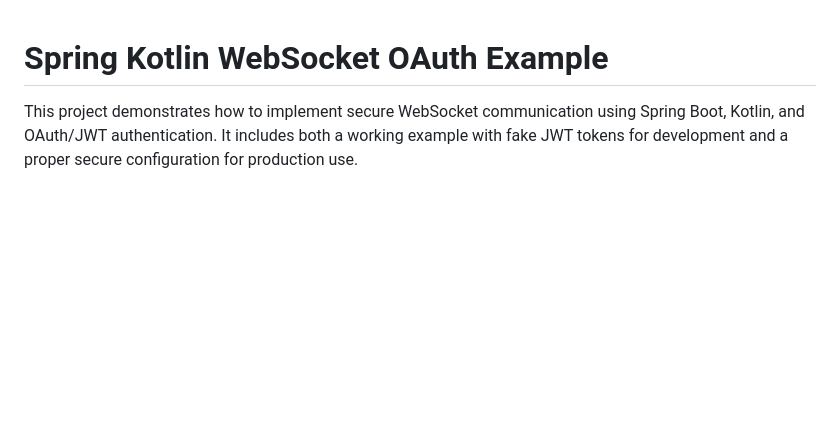
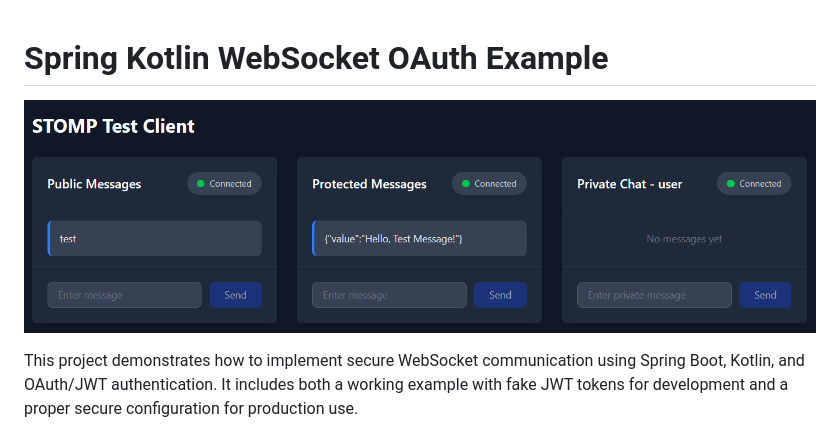
Before and after one commit to jrgleason/spring-kotlin-websocket-oauth-example, a Markdown page: README.md, the part around the change. Drawn GitHub-style; pictures changed too: docs/assets/ss-ui.png (added); blank space fills up the shorter version.

Commit message:
Adding a Screenshot (#8)

```diff
--- a/README.md
+++ b/README.md
@@ -1,4 +1,6 @@
 # Spring Kotlin WebSocket OAuth Example
+
+![Project Screenshot](docs/assets/ss-ui.png)
 
 This project demonstrates how to implement secure WebSocket communication using Spring Boot, Kotlin, and OAuth/JWT authentication. It includes both a working example with fake JWT tokens for development and a proper secure configuration for production use.
 
```
